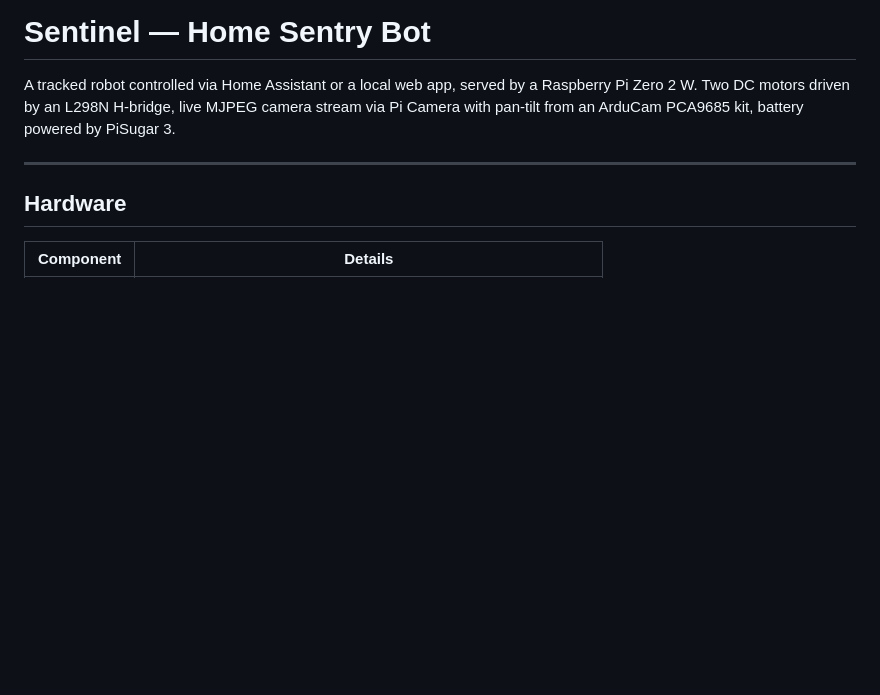
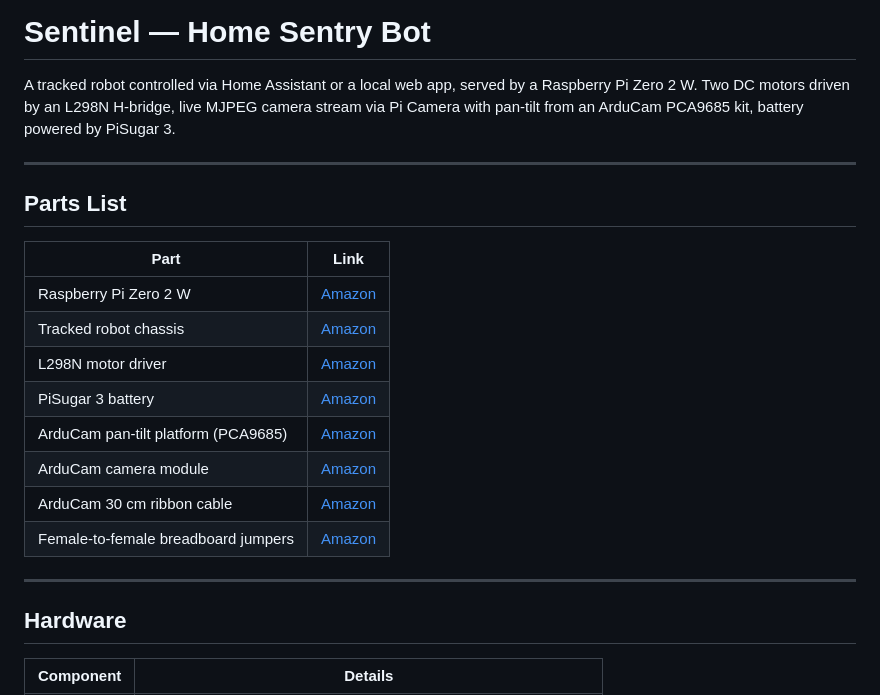
Before and after one commit to arudyk/sentinel, a Markdown page: README.md, the part around the change. Rendered like a GitHub page; blank space fills up the shorter version.

Commit message:
Add parts list with product links to README

```diff
--- a/README.md
+++ b/README.md
@@ -1,6 +1,21 @@
 # Sentinel — Home Sentry Bot
 
 A tracked robot controlled via Home Assistant or a local web app, served by a Raspberry Pi Zero 2 W. Two DC motors driven by an L298N H-bridge, live MJPEG camera stream via Pi Camera with pan-tilt from an ArduCam PCA9685 kit, battery powered by PiSugar 3.
+
+---
+
+## Parts List
+
+| Part | Link |
+|------|------|
+| Raspberry Pi Zero 2 W | [Amazon](https://amzn.to/4rDZCXC) |
+| Tracked robot chassis | [Amazon](https://amzn.to/47b2CUe) |
+| L298N motor driver | [Amazon](https://amzn.to/3PdudOx) |
+| PiSugar 3 battery | [Amazon](https://amzn.to/4sfucrL) |
+| ArduCam pan-tilt platform (PCA9685) | [Amazon](https://amzn.to/4cUB5dt) |
+| ArduCam camera module | [Amazon](https://amzn.to/40EPqDu) |
+| ArduCam 30 cm ribbon cable | [Amazon](https://amzn.to/41f3Nyq) |
+| Female-to-female breadboard jumpers | [Amazon](https://amzn.to/40IowdR) |
 
 ---
 
```
